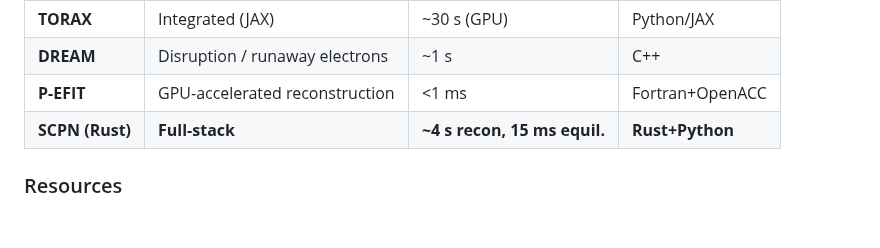
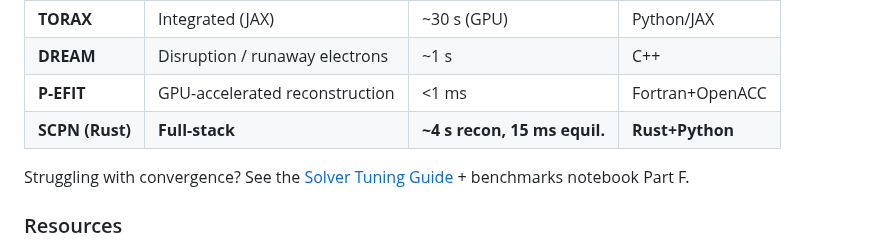
Before and after one commit to anulum/scpn-fusion-core, a Markdown page: README.md, the part around the change. Drawn GitHub-style; blank space fills up the shorter version.

```diff
--- a/README.md
+++ b/README.md
@@ -265,6 +265,8 @@ Representative single-shot runtimes on contemporary hardware (2024-2025 publicat
 | **P-EFIT** | GPU-accelerated reconstruction | <1 ms | Fortran+OpenACC |
 | **SCPN (Rust)** | **Full-stack** | **~4 s recon, 15 ms equil.** | **Rust+Python** |
 
+Struggling with convergence? See the [Solver Tuning Guide](docs/SOLVER_TUNING_GUIDE.md) + benchmarks notebook Part F.
+
 ### Resources
 
 - **Full comparison tables:** [`docs/BENCHMARKS.md`](docs/BENCHMARKS.md)
```
Also changed, not shown: docs/BENCHMARK_FIGURES.md (+46 -0 lines), docs/figures/tuned_vs_defaults.png (added), 2 other files.
